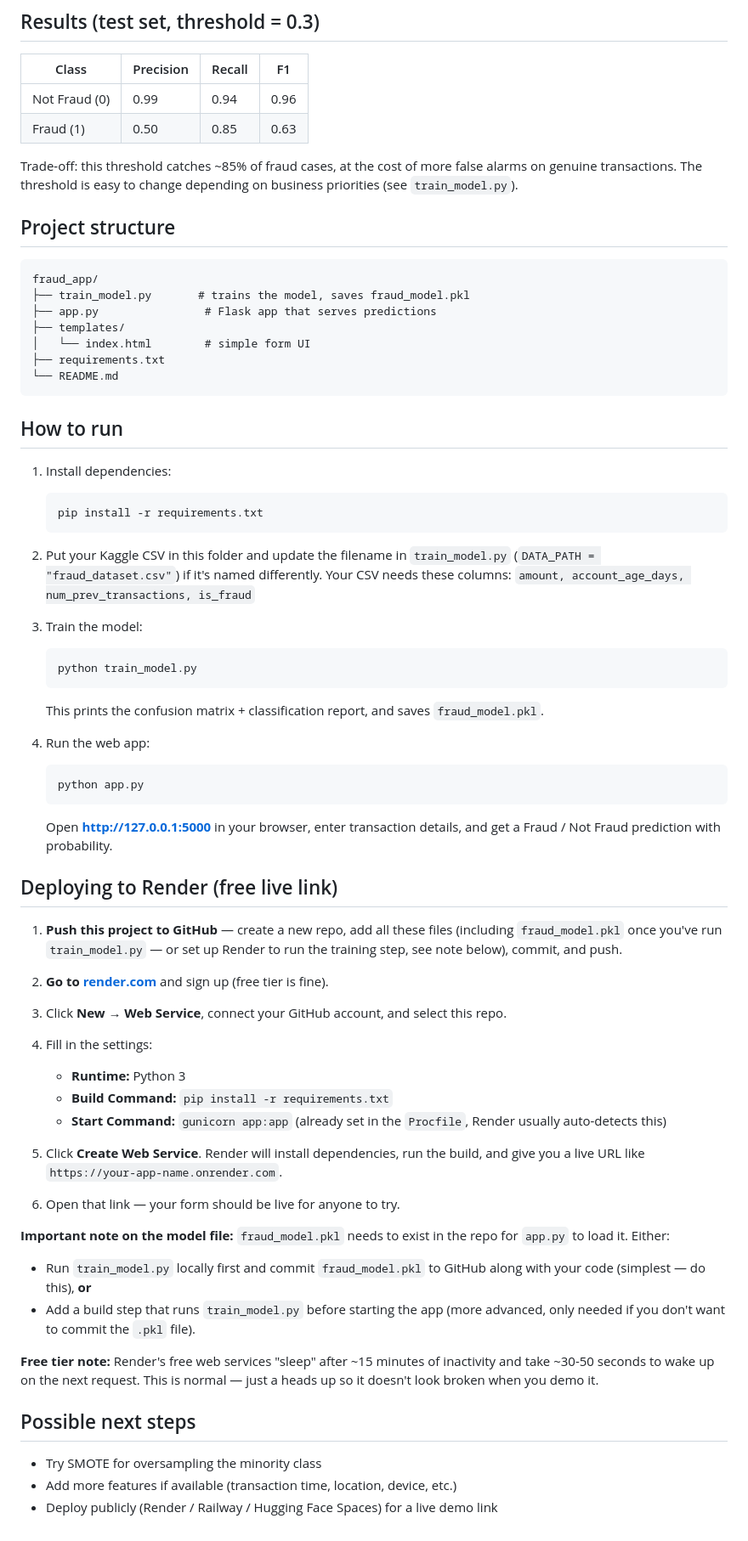
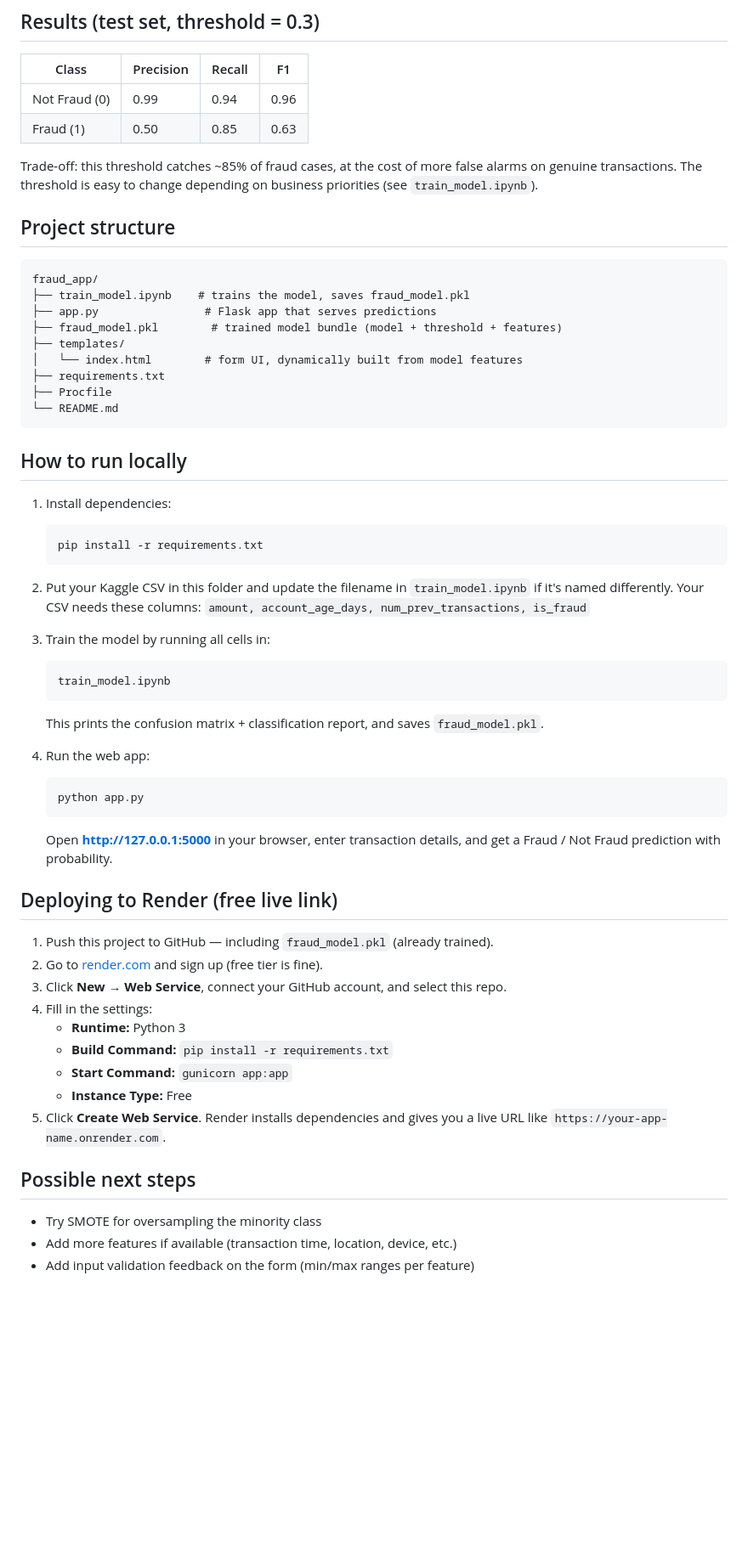
Before and after one commit to MANISH8461/fraud-detection-app, a Markdown page: README.md, the part around one of its changes. Shown at 85% size. GitHub-like rendering; blank space fills up the shorter version.

````diff
--- a/README.md
+++ b/README.md
@@ -35,20 +41,22 @@ predict whether it's fraudulent.
 
 Trade-off: this threshold catches ~85% of fraud cases, at the cost of more
 false alarms on genuine transactions. The threshold is easy to change
-depending on business priorities (see `train_model.py`).
+depending on business priorities (see `train_model.ipynb`).
 
 ## Project structure
 ```
 fraud_app/
-├── train_model.py       # trains the model, saves fraud_model.pkl
+├── train_model.ipynb    # trains the model, saves fraud_model.pkl
 ├── app.py                # Flask app that serves predictions
+├── fraud_model.pkl        # trained model bundle (model + threshold + features)
 ├── templates/
-│   └── index.html        # simple form UI
+│   └── index.html        # form UI, dynamically built from model features
 ├── requirements.txt
+├── Procfile
 └── README.md
 ```
 
-## How to run
+## How to run locally
 
 1. Install dependencies:
    ```
@@ -56,13 +64,12 @@ fraud_app/
    ```
 
 2. Put your Kaggle CSV in this folder and update the filename in
-   `train_model.py` (`DATA_PATH = "fraud_dataset.csv"`) if it's named
-   differently. Your CSV needs these columns:
+   `train_model.ipynb` if it's named differently. Your CSV needs these columns:
    `amount, account_age_days, num_prev_transactions, is_fraud`
 
-3. Train the model:
+3. Train the model by running all cells in:
    ```
-   python train_model.py
+   train_model.ipynb
    ```
    This prints the confusion matrix + classification report, and saves
    `fraud_model.pkl`.
@@ -76,38 +83,19 @@ fraud_app/
 
 ## Deploying to Render (free live link)
 
-1. **Push this project to GitHub** — create a new repo, add all these files
-   (including `fraud_model.pkl` once you've run `train_model.py` — or set up
-   Render to run the training step, see note below), commit, and push.
-
-2. **Go to [render.com](https://render.com)** and sign up (free tier is fine).
-
+1. Push this project to GitHub — including `fraud_model.pkl` (already trained).
+2. Go to [render.com](https://render.com) and sign up (free tier is fine).
 3. Click **New → Web Service**, connect your GitHub account, and select
    this repo.
-
 4. Fill in the settings:
    - **Runtime:** Python 3
    - **Build Command:** `pip install -r requirements.txt`
-   - **Start Command:** `gunicorn app:app` (already set in the `Procfile`,
-     Render usually auto-detects this)
-
-5. Click **Create Web Service**. Render will install dependencies, run the
-   build, and give you a live URL like `https://your-app-name.onrender.com`.
-
-6. Open that link — your form should be live for anyone to try.
-
-**Important note on the model file:** `fraud_model.pkl` needs to exist in the
-repo for `app.py` to load it. Either:
-- Run `train_model.py` locally first and commit `fraud_model.pkl` to GitHub
-  along with your code (simplest — do this), **or**
-- Add a build step that runs `train_model.py` before starting the app (more
-  advanced, only needed if you don't want to commit the `.pkl` file).
-
-**Free tier note:** Render's free web services "sleep" after ~15 minutes of
-inactivity and take ~30-50 seconds to wake up on the next request. This is
-normal — just a heads up so it doesn't look broken when you demo it.
+   - **Start Command:** `gunicorn app:app`
+   - **Instance Type:** Free
+5. Click **Create Web Service**. Render installs dependencies and gives you
+   a live URL like `https://your-app-name.onrender.com`.
 
 ## Possible next steps
 - Try SMOTE for oversampling the minority class
 - Add more features if available (transaction time, location, device, etc.)
-- Deploy publicly (Render / Railway / Hugging Face Spaces) for a live demo link
+- Add input validation feedback on the form (min/max ranges per feature)
````
Also changed, not shown: other parts of README.md (+6 -0 lines).
